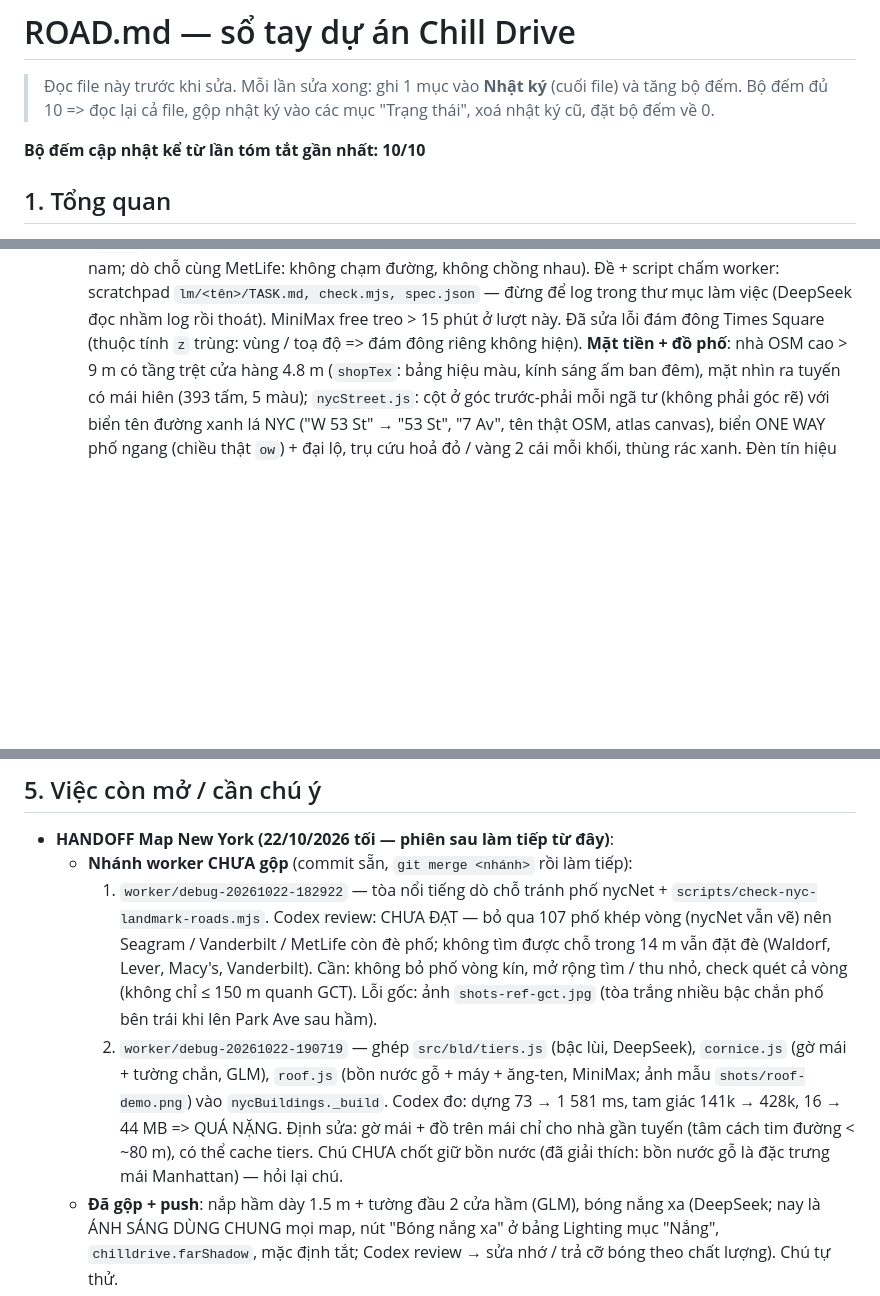
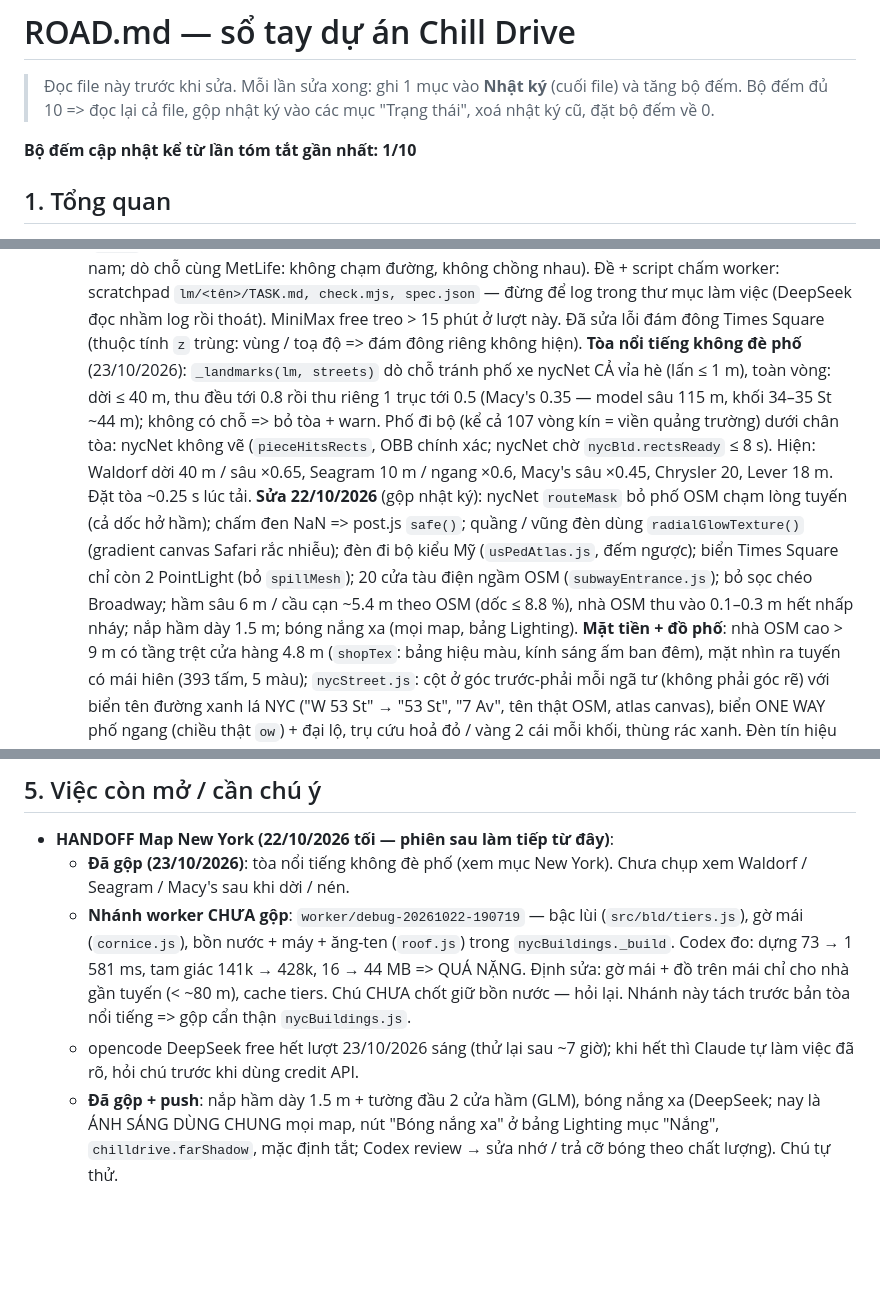
Before and after one commit to mrgiangleai/chillguy-freedrive, a Markdown page: ROAD.md, 3 parts joined by grey strips. Drawn GitHub-style; blank space fills up the shorter version.

Commit message:
ROAD.md: gộp tòa nổi tiếng không đè phố, tóm tắt nhật ký 10/10, cập nhật handoff New York
Co-Authored-By: Claude Opus 5.5 <noreply@anthropic.com>

```diff
--- a/ROAD.md
+++ b/ROAD.md
@@ -3,7 +3,7 @@
 > Đọc file này trước khi sửa. Mỗi lần sửa xong: ghi 1 mục vào **Nhật ký** (cuối file) và tăng bộ đếm.
 > Bộ đếm đủ 10 => đọc lại cả file, gộp nhật ký vào các mục "Trạng thái", xoá nhật ký cũ, đặt bộ đếm về 0.
 
-**Bộ đếm cập nhật kể từ lần tóm tắt gần nhất: 10/10**
+**Bộ đếm cập nhật kể từ lần tóm tắt gần nhất: 1/10**
 
 ## 1. Tổng quan
 - Game lái xe thư giãn 3D trên trình duyệt: three.js **0.160**, JS thuần, WebAudio. Mã nguồn `src/` → gộp bằng esbuild
@@ -259,6 +259,14 @@
   Grand Central (trái đoạn cầu cạn chạy dọc nhà ga, mặt chính quay nam; dò chỗ cùng MetLife: không chạm đường, không chồng nhau). Đề + script
   chấm worker: scratchpad `lm/<tên>/TASK.md, check.mjs, spec.json` — đừng để log trong thư mục làm việc (DeepSeek đọc nhầm log rồi thoát).
   MiniMax free treo > 15 phút ở lượt này. Đã sửa lỗi đám đông Times Square (thuộc tính `z` trùng: vùng / toạ độ => đám đông riêng không hiện).
+  **Tòa nổi tiếng không đè phố** (23/10/2026): `_landmarks(lm, streets)` dò chỗ tránh phố xe nycNet CẢ vỉa hè (lấn ≤ 1 m), toàn vòng: dời ≤ 40 m,
+  thu đều tới 0.8 rồi thu riêng 1 trục tới 0.5 (Macy's 0.35 — model sâu 115 m, khối 34–35 St ~44 m); không có chỗ => bỏ tòa + warn. Phố đi bộ
+  (kể cả 107 vòng kín = viền quảng trường) dưới chân tòa: nycNet không vẽ (`pieceHitsRects`, OBB chính xác; nycNet chờ `nycBld.rectsReady` ≤ 8 s).
+  Hiện: Waldorf dời 40 m / sâu ×0.65, Seagram 10 m / ngang ×0.6, Macy's sâu ×0.45, Chrysler 20, Lever 18 m. Đặt tòa ~0.25 s lúc tải.
+  **Sửa 22/10/2026** (gộp nhật ký): nycNet `routeMask` bỏ phố OSM chạm lòng tuyến (cả dốc hở hầm); chấm đen NaN => post.js `safe()`; quầng / vũng
+  đèn dùng `radialGlowTexture()` (gradient canvas Safari rắc nhiễu); đèn đi bộ kiểu Mỹ (`usPedAtlas.js`, đếm ngược); biển Times Square chỉ còn
+  2 PointLight (bỏ `spillMesh`); 20 cửa tàu điện ngầm OSM (`subwayEntrance.js`); bỏ sọc chéo Broadway; hầm sâu 6 m / cầu cạn ~5.4 m theo OSM
+  (dốc ≤ 8.8 %), nhà OSM thu vào 0.1–0.3 m hết nhấp nháy; nắp hầm dày 1.5 m; bóng nắng xa (mọi map, bảng Lighting).
   **Mặt tiền + đồ phố**: nhà OSM cao > 9 m có tầng trệt cửa hàng 4.8 m (`shopTex`: bảng hiệu màu, kính sáng ấm ban đêm), mặt nhìn ra tuyến có mái
   hiên (393 tấm, 5 màu); `nycStreet.js`: cột ở góc trước-phải mỗi ngã tư (không phải góc rẽ) với biển tên đường xanh lá NYC ("W 53 St" → "53 St",
   "7 Av", tên thật OSM, atlas canvas), biển ONE WAY phố ngang (chiều thật `ow`) + đại lộ, trụ cứu hoả đỏ / vàng 2 cái mỗi khối, thùng rác xanh.
@@ -419,15 +427,11 @@
 
 ## 5. Việc còn mở / cần chú ý
 - **HANDOFF Map New York (22/10/2026 tối — phiên sau làm tiếp từ đây)**:
-  - **Nhánh worker CHƯA gộp** (commit sẵn, `git merge <nhánh>` rồi làm tiếp):
-    1. `worker/debug-20261022-182922` — tòa nổi tiếng dò chỗ tránh phố nycNet + `scripts/check-nyc-landmark-roads.mjs`. Codex review: CHƯA ĐẠT —
-       bỏ qua 107 phố khép vòng (nycNet vẫn vẽ) nên Seagram / Vanderbilt / MetLife còn đè phố; không tìm được chỗ trong 14 m vẫn đặt đè
-       (Waldorf, Lever, Macy's, Vanderbilt). Cần: không bỏ phố vòng kín, mở rộng tìm / thu nhỏ, check quét cả vòng (không chỉ ≤ 150 m quanh GCT).
-       Lỗi gốc: ảnh `shots-ref-gct.jpg` (tòa trắng nhiều bậc chắn phố bên trái khi lên Park Ave sau hầm).
-    2. `worker/debug-20261022-190719` — ghép `src/bld/tiers.js` (bậc lùi, DeepSeek), `cornice.js` (gờ mái + tường chắn, GLM), `roof.js` (bồn nước gỗ +
-       máy + ăng-ten, MiniMax; ảnh mẫu `shots/roof-demo.png`) vào `nycBuildings._build`. Codex đo: dựng 73 → 1 581 ms, tam giác 141k → 428k, 16 → 44 MB
-       => QUÁ NẶNG. Định sửa: gờ mái + đồ trên mái chỉ cho nhà gần tuyến (tâm cách tim đường < ~80 m), có thể cache tiers. Chú CHƯA chốt giữ bồn nước
-       (đã giải thích: bồn nước gỗ là đặc trưng mái Manhattan) — hỏi lại chú.
+  - **Đã gộp (23/10/2026)**: tòa nổi tiếng không đè phố (xem mục New York). Chưa chụp xem Waldorf / Seagram / Macy's sau khi dời / nén.
+  - **Nhánh worker CHƯA gộp**: `worker/debug-20261022-190719` — bậc lùi (`src/bld/tiers.js`), gờ mái (`cornice.js`), bồn nước + máy + ăng-ten (`roof.js`)
+    trong `nycBuildings._build`. Codex đo: dựng 73 → 1 581 ms, tam giác 141k → 428k, 16 → 44 MB => QUÁ NẶNG. Định sửa: gờ mái + đồ trên mái chỉ cho
+    nhà gần tuyến (< ~80 m), cache tiers. Chú CHƯA chốt giữ bồn nước — hỏi lại. Nhánh này tách trước bản tòa nổi tiếng => gộp cẩn thận `nycBuildings.js`.
+  - opencode DeepSeek free hết lượt 23/10/2026 sáng (thử lại sau ~7 giờ); khi hết thì Claude tự làm việc đã rõ, hỏi chú trước khi dùng credit API.
   - **Đã gộp + push**: nắp hầm dày 1.5 m + tường đầu 2 cửa hầm (GLM), bóng nắng xa (DeepSeek; nay là ÁNH SÁNG DÙNG CHUNG mọi map, nút "Bóng nắng xa"
     ở bảng Lighting mục "Nắng", `chilldrive.farShadow`, mặc định tắt; Codex review → sửa nhớ / trả cỡ bóng theo chất lượng). Chú tự thử.
   - **Quy ước phạm vi (chú dặn)**: nhà / đường / người / xe — riêng từng map, hiện chỉ làm New York; đèn, ánh sáng, thời tiết, thiên nhiên, trời — dùng chung mọi map.
```
Also changed, not shown: other parts of ROAD.md (+5 -41 lines).
